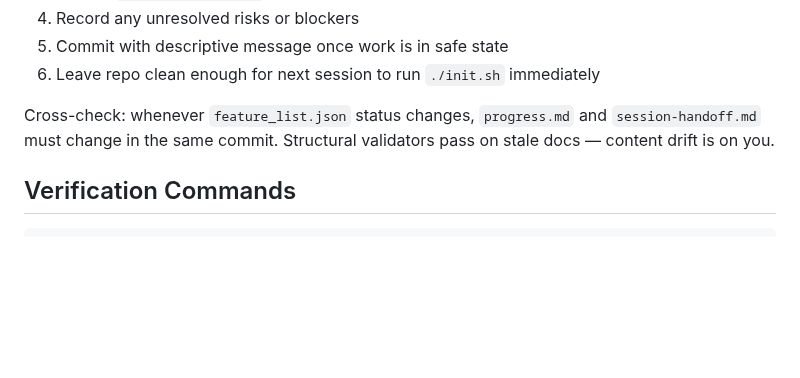
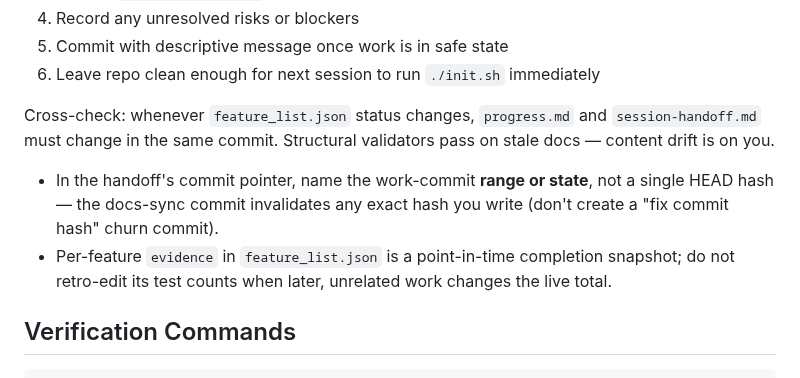
Before and after one commit to Vijayavallabh/tcell-causal-ppi, a Markdown page: AGENTS.md, the part around the change. Rendered like a GitHub page; blank space fills up the shorter version.

```diff
--- a/AGENTS.md
+++ b/AGENTS.md
@@ -69,6 +69,10 @@ Before ending a session:
 
 Cross-check: whenever `feature_list.json` status changes, `progress.md` and `session-handoff.md`
 must change in the same commit. Structural validators pass on stale docs — content drift is on you.
+- In the handoff's commit pointer, name the work-commit **range or state**, not a single HEAD hash —
+  the docs-sync commit invalidates any exact hash you write (don't create a "fix commit hash" churn commit).
+- Per-feature `evidence` in `feature_list.json` is a point-in-time completion snapshot; do not retro-edit
+  its test counts when later, unrelated work changes the live total.
 
 ## Verification Commands
 
```
Also changed, not shown: session-handoff.md (+2 -1 lines).
